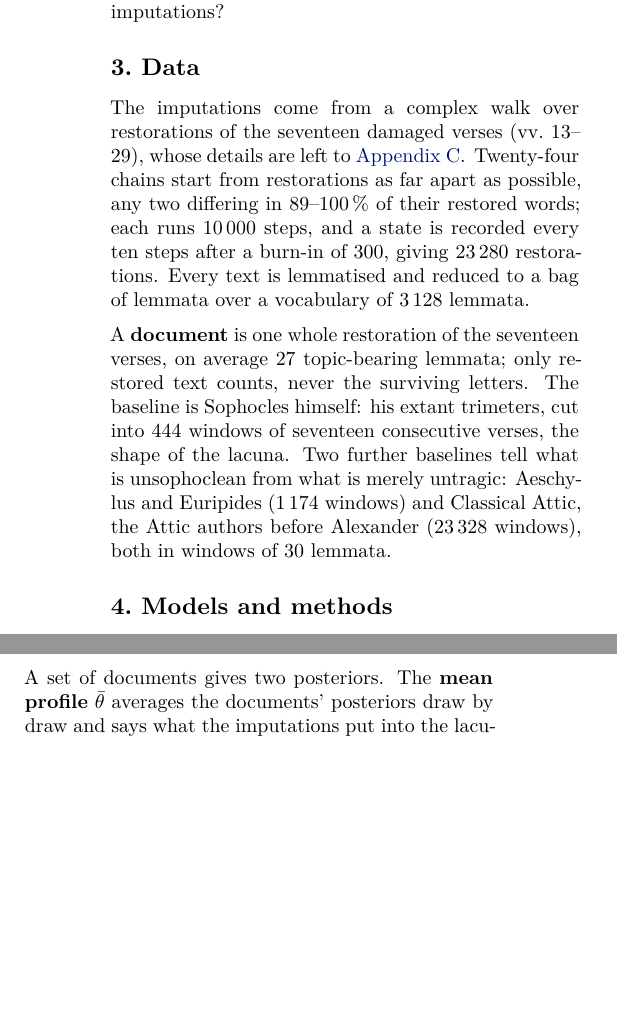
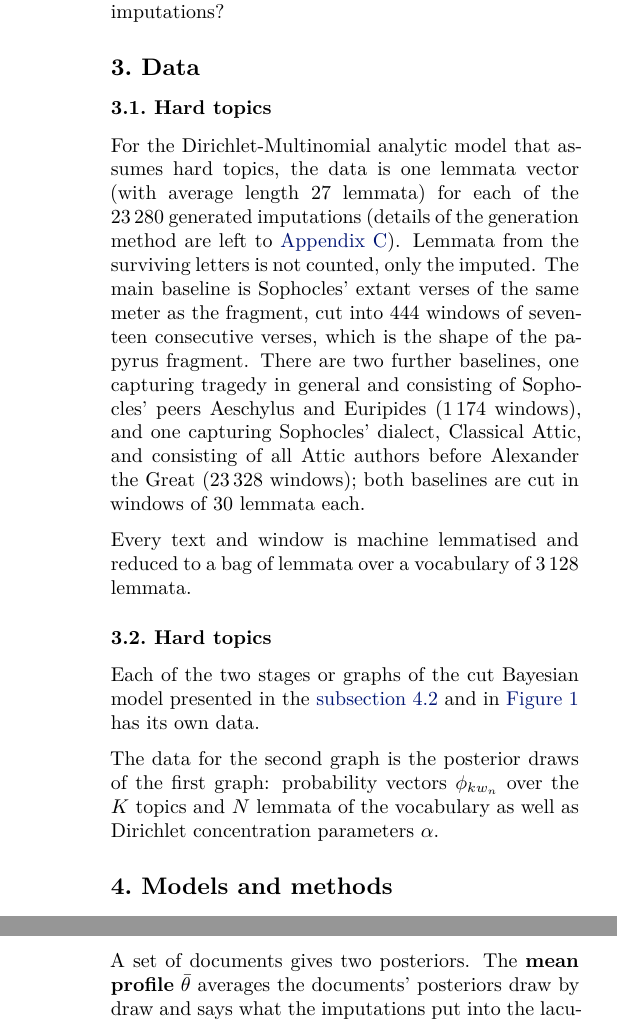
Before and after one commit to Urdatorn/bsda-miniproject-2026, a LaTeX paper (latex/overleaf/bsda.tex): two parts of the columns of page 2 of 11 before the commit and two parts of the columns of pages 2 and 3 of 12 after it, joined at a grey line, cut so that both start at the same text, the shorter picture padded with empty space. Compiled offline with XeLaTeX.

Commit message:
Paper: edits from Overleaf
Co-Authored-By: Claude Opus 5.5 (1M context) <noreply@anthropic.com>
Claude-Session: https://claude.ai/code/session_01M1xHNbN4u1iEqqUy5MBEWd

```diff
--- a/latex/overleaf/bsda.tex
+++ b/latex/overleaf/bsda.tex
@@ -221,22 +223,17 @@ First some definitions. Let us in this context define a `topic' as a probability
 The most pertinent baseline is Sophocles' other works, but gradually zooming out we will also consider the other two preserved authors of the genre of tragedy, as well as the Attic dialect as a whole, including prose. We are now ready to ask: are there topics that stand out across chains and iterations of generated papyrus imputations?
 
 \section{Data}
-\label{data}
+\label{sec:data}
 
-The imputations come from a complex walk over restorations
-of the seventeen damaged verses (vv.~13--29), whose details are left to \autoref{walk}.
-Twenty-four chains start from restorations as far apart as possible, any
-two differing in 89--100\,\% of their restored words; each runs 10\,000
-steps, and a state is recorded every ten steps after a burn-in of 300,
-giving 23\,280 restorations.
-Every text is lemmatised and reduced to a bag of lemmata over a vocabulary of
+\subsection{Hard topics}
+For the Dirichlet-Multinomial analytic model that assumes hard topics, the data is one lemmata vector (with average length 27 lemmata) for each of the \imputations generated imputations (details of the generation method are left to \autoref{walk}). Lemmata from the surviving letters is not counted, only the imputed. The main baseline is Sophocles' extant verses of the same meter as the fragment,
+cut into 444 windows of seventeen consecutive verses, which is the shape of the papyrus fragment. There are two further baselines, one capturing tragedy in general and consisting of Sophocles' peers Aeschylus and Euripides (1\,174 windows), and one capturing Sophocles' dialect, Classical Attic, and consisting of all Attic authors before Alexander the Great (23\,328 windows); both baselines are cut in windows of 30
+lemmata each.
+
+Every text and window is machine lemmatised and reduced to a bag of lemmata over a vocabulary of
 3\,128 lemmata.
 
-A \textbf{document} is one whole restoration of the seventeen verses, on
-average 27 topic-bearing lemmata; only restored text counts, never the
-surviving letters. The baseline is Sophocles himself: his extant trimeters,
-cut into 444 windows of seventeen consecutive verses, the shape of the
-lacuna. Two further baselines tell what is unsophoclean from what is merely
-untragic: Aeschylus and Euripides (1\,174 windows) and Classical Attic, the
-Attic authors before Alexander (23\,328 windows), both in windows of 30
-lemmata.
+\subsection{Hard topics}
+Each of the two stages or graphs of the cut Bayesian model presented in the \autoref{sec:soft} and in \autoref{fig:cut} has its own data.
+
+The data for the second graph is the posterior draws of the first graph: probability vectors $\phi_{kw_n}$ over the $K$ topics and $N$ lemmata of the vocabulary as well as Dirichlet concentration parameters $\alpha$.
```
Also changed, not shown: latex/overleaf/bsda.tex (9 more changed lines).
